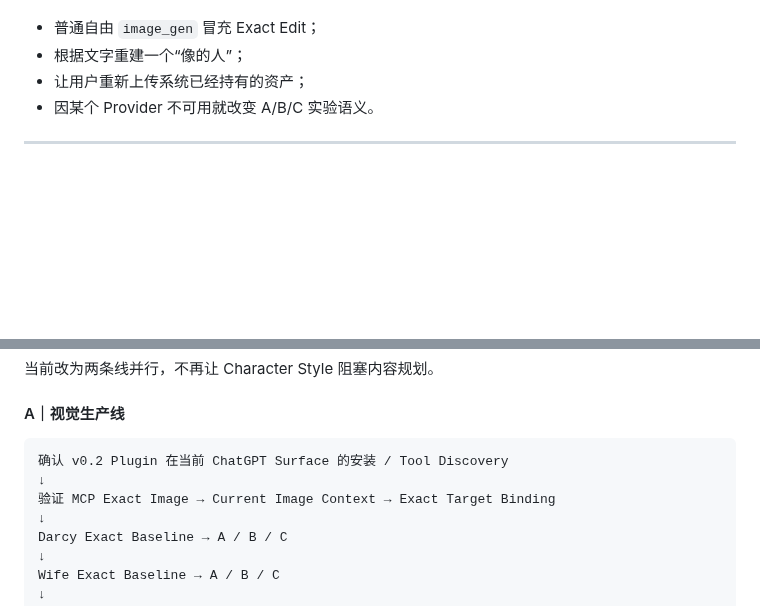
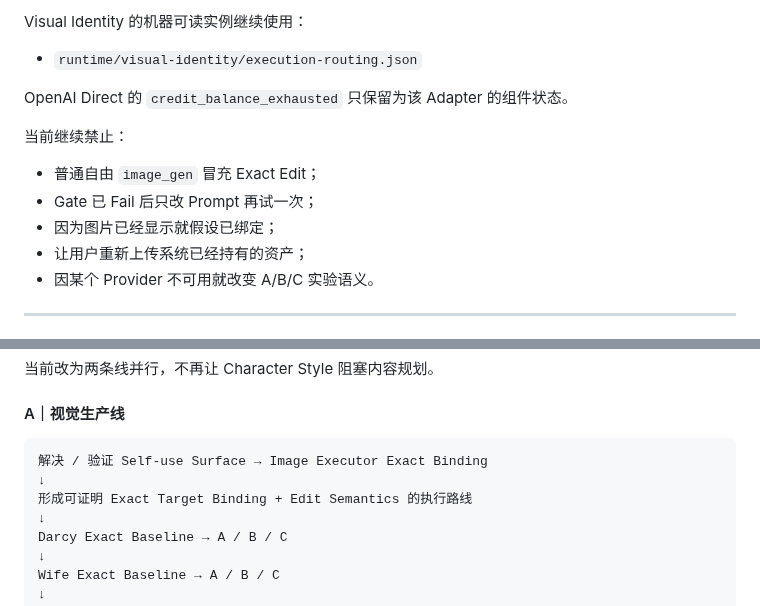
Before and after one commit to Darcy-Jin/Relationship, a Markdown page: docs/current-state.md, 2 parts joined by grey strips. Rendered like a GitHub page; blank space fills up the shorter version.

```diff
--- a/docs/current-state.md
+++ b/docs/current-state.md
@@ -625,6 +679,14 @@ Image Executor 能证明 Exact Target Binding？
+Visual Identity 的机器可读实例继续使用：
+
+- `runtime/visual-identity/execution-routing.json`
+
+OpenAI Direct 的 `credit_balance_exhausted` 只保留为该 Adapter 的组件状态。
+
+当前继续禁止：
 
 - 普通自由 `image_gen` 冒充 Exact Edit；
-- 根据文字重建一个“像的人”；
+- Gate 已 Fail 后只改 Prompt 再试一次；
+- 因为图片已经显示就假设已绑定；
 - 让用户重新上传系统已经持有的资产；
 - 因某个 Provider 不可用就改变 A/B/C 实验语义。
 
@@ -652,9 +714,9 @@ Image Executor 能证明 Exact Target Binding？
 #### A｜视觉生产线
 
 ~~~text
-确认 v0.2 Plugin 在当前 ChatGPT Surface 的安装 / Tool Discovery
+解决 / 验证 Self-use Surface → Image Executor Exact Binding
 ↓
-验证 MCP Exact Image → Current Image Context → Exact Target Binding
+形成可证明 Exact Target Binding + Edit Semantics 的执行路线
 ↓
 Darcy Exact Baseline → A / B / C
 ↓
```
Also changed, not shown: other parts of docs/current-state.md (+71 -17 lines).
